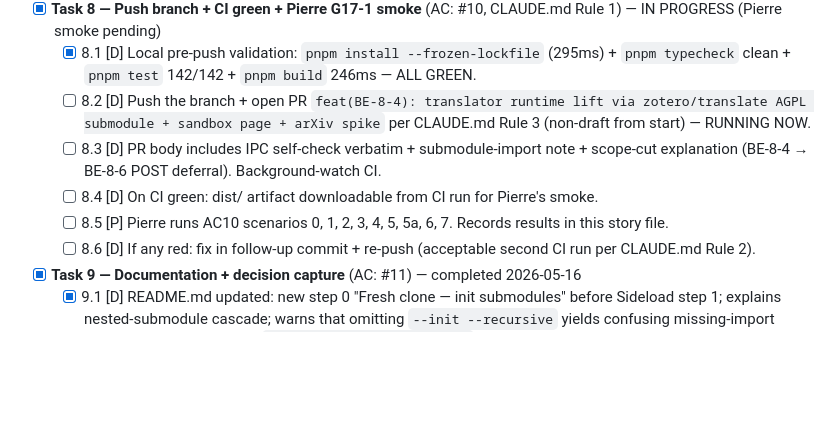
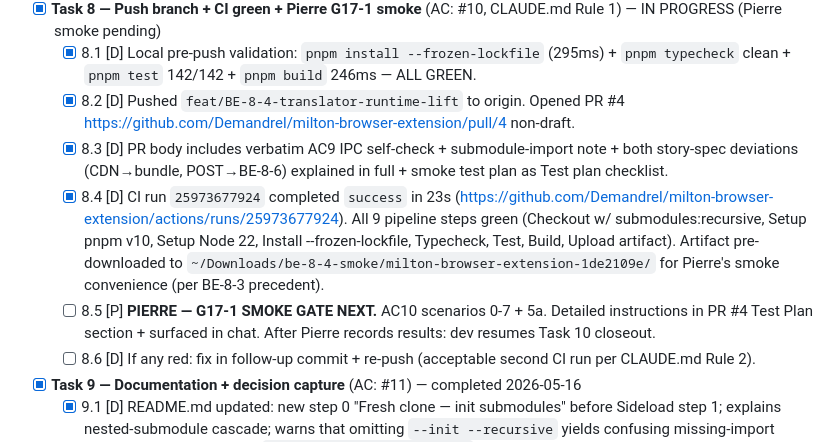
Before and after one commit to Demandrel/milton-browser-extension, a Markdown page: _bmad-output/implementation-artifacts/BE-8-4-translator-runtime-lift.md, the part around the change. Drawn GitHub-style; blank space fills up the shorter version.

Commit message:
chore(BE-8-4): record Task 8 pre-Pierre state (PR #4 + CI green)
Task 8 progress:
- 8.2: branch pushed; PR #4 opened non-draft per CLAUDE.md Rule 3
- 8.3: PR body has IPC self-check + 2 story-spec deviation explanations
- 8.4: CI run 25973677924 = success in 23s; artifact downloaded for
  Pierre's smoke at ~/Downloads/be-8-4-smoke/

Remaining: Task 8.5 (Pierre's G17-1 smoke gate — AC10 scenarios 0-7 + 5a).
Story stays in-progress until Pierre records smoke results; Task 10
closeout follows.

Co-Authored-By: Claude Opus 4.7 (1M context) <noreply@anthropic.com>

```diff
--- a/_bmad-output/implementation-artifacts/BE-8-4-translator-runtime-lift.md
+++ b/_bmad-output/implementation-artifacts/BE-8-4-translator-runtime-lift.md
@@ -267,10 +267,10 @@ Convention: `[D]` = dev-agent owned (code / git / pnpm). `[P]` = Pierre-owned (s
 
 - [x] **Task 8 — Push branch + CI green + Pierre G17-1 smoke** (AC: #10, CLAUDE.md Rule 1) — IN PROGRESS (Pierre smoke pending)
   - [x] 8.1 [D] Local pre-push validation: `pnpm install --frozen-lockfile` (295ms) + `pnpm typecheck` clean + `pnpm test` 142/142 + `pnpm build` 246ms — ALL GREEN.
-  - [ ] 8.2 [D] Push the branch + open PR `feat(BE-8-4): translator runtime lift via zotero/translate AGPL submodule + sandbox page + arXiv spike` per CLAUDE.md Rule 3 (non-draft from start) — RUNNING NOW.
-  - [ ] 8.3 [D] PR body includes IPC self-check verbatim + submodule-import note + scope-cut explanation (BE-8-4 → BE-8-6 POST deferral). Background-watch CI.
-  - [ ] 8.4 [D] On CI green: dist/ artifact downloadable from CI run for Pierre's smoke.
-  - [ ] 8.5 [P] Pierre runs AC10 scenarios 0, 1, 2, 3, 4, 5, 5a, 6, 7. Records results in this story file.
+  - [x] 8.2 [D] Pushed `feat/BE-8-4-translator-runtime-lift` to origin. Opened PR #4 https://github.com/Demandrel/milton-browser-extension/pull/4 non-draft.
+  - [x] 8.3 [D] PR body includes verbatim AC9 IPC self-check + submodule-import note + both story-spec deviations (CDN→bundle, POST→BE-8-6) explained in full + smoke test plan as Test plan checklist.
+  - [x] 8.4 [D] CI run `25973677924` completed `success` in 23s (https://github.com/Demandrel/milton-browser-extension/actions/runs/25973677924). All 9 pipeline steps green (Checkout w/ submodules:recursive, Setup pnpm v10, Setup Node 22, Install --frozen-lockfile, Typecheck, Test, Build, Upload artifact). Artifact pre-downloaded to `~/Downloads/be-8-4-smoke/milton-browser-extension-1de2109e/` for Pierre's smoke convenience (per BE-8-3 precedent).
+  - [ ] 8.5 [P] **PIERRE — G17-1 SMOKE GATE NEXT.** AC10 scenarios 0-7 + 5a. Detailed instructions in PR #4 Test Plan section + surfaced in chat. After Pierre records results: dev resumes Task 10 closeout.
   - [ ] 8.6 [D] If any red: fix in follow-up commit + re-push (acceptable second CI run per CLAUDE.md Rule 2).
 
 - [x] **Task 9 — Documentation + decision capture** (AC: #11) — completed 2026-05-16
```
